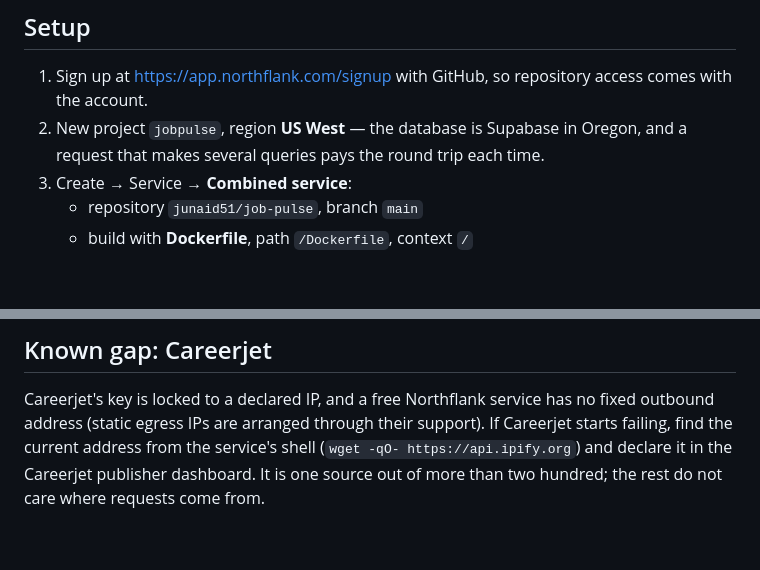
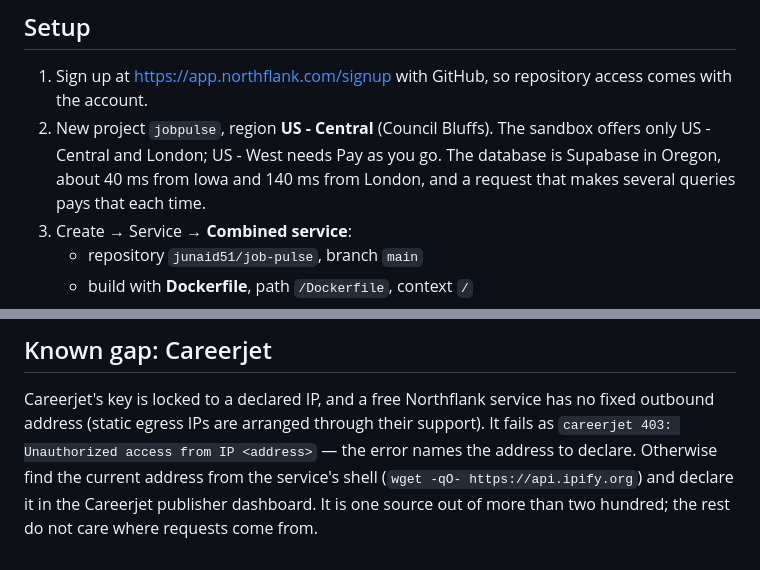
Before and after one commit to junaid51/job-pulse, a Markdown page: deploy/northflank.md, 2 parts joined by grey strips. Drawn GitHub-style; blank space fills up the shorter version.

Commit message:
the sandbox lives in US-Central, not US-West
US-West is offered only on Pay as you go. Say which region the free
tier actually gets, and that Careerjet's refusal names the address it
wants declared.

```diff
--- a/deploy/northflank.md
+++ b/deploy/northflank.md
@@ -27,9 +27,10 @@ memory under a hard 256 MB limit.
 
 1. Sign up at <https://app.northflank.com/signup> with GitHub, so repository
    access comes with the account.
-2. New project `jobpulse`, region **US West** — the database is Supabase in
-   Oregon, and a request that makes several queries pays the round trip each
-   time.
+2. New project `jobpulse`, region **US - Central** (Council Bluffs). The
+   sandbox offers only US - Central and London; US - West needs Pay as you go.
+   The database is Supabase in Oregon, about 40 ms from Iowa and 140 ms from
+   London, and a request that makes several queries pays that each time.
 3. Create → Service → **Combined service**:
    - repository `junaid51/job-pulse`, branch `main`
    - build with **Dockerfile**, path `/Dockerfile`, context `/`
@@ -73,7 +74,8 @@ Once `https://<service>.code.run/healthz` answers with `database: ok`:
 
 Careerjet's key is locked to a declared IP, and a free Northflank service has no
 fixed outbound address (static egress IPs are arranged through their support).
-If Careerjet starts failing, find the current address from the service's shell
+It fails as `careerjet 403: Unauthorized access from IP <address>` — the
+error names the address to declare. Otherwise find the current address from the service's shell
 (`wget -qO- https://api.ipify.org`) and declare it in the Careerjet publisher
 dashboard. It is one source out of more than two hundred; the rest do not care
 where requests come from.
```
